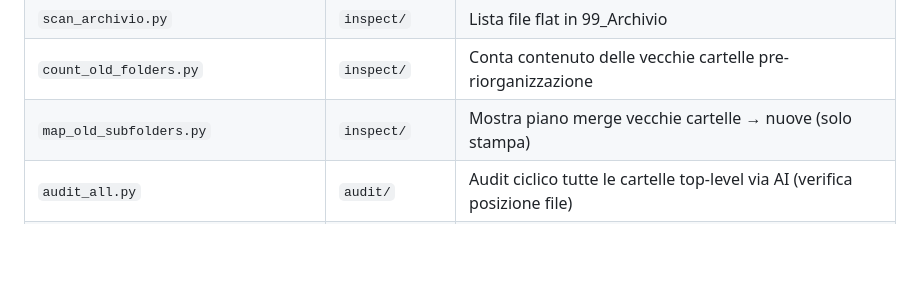
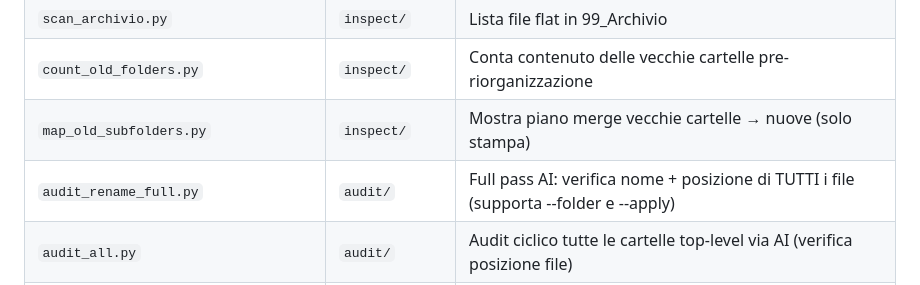
Before and after one commit to giandemoncell-prog/drive-organizer, a Markdown page: scripts/CATALOG.md, the part around the change. Drawn GitHub-style; blank space fills up the shorter version.

Commit message:
docs: aggiorna CATALOG.md con audit_rename_full
Co-Authored-By: Claude Sonnet 4.6 <noreply@anthropic.com>

```diff
--- a/scripts/CATALOG.md
+++ b/scripts/CATALOG.md
@@ -14,6 +14,7 @@ Struttura: `scripts/<gruppo>/<script>`
 | `scan_archivio.py` | `inspect/` | Lista file flat in 99_Archivio |
 | `count_old_folders.py` | `inspect/` | Conta contenuto delle vecchie cartelle pre-riorganizzazione |
 | `map_old_subfolders.py` | `inspect/` | Mostra piano merge vecchie cartelle → nuove (solo stampa) |
+| `audit_rename_full.py` | `audit/` | Full pass AI: verifica nome + posizione di TUTTI i file (supporta --folder e --apply) |
 | `audit_all.py` | `audit/` | Audit ciclico tutte le cartelle top-level via AI (verifica posizione file) |
 | `audit_and_rename.py` | `audit/` | Pipeline completa: audit posizioni + rename file non leggibili |
 | `audit_casa_immobili.py` | `audit/` | Audit specifico 02_Casa_e_Immobili (sposta fuori i file errati) |
```
